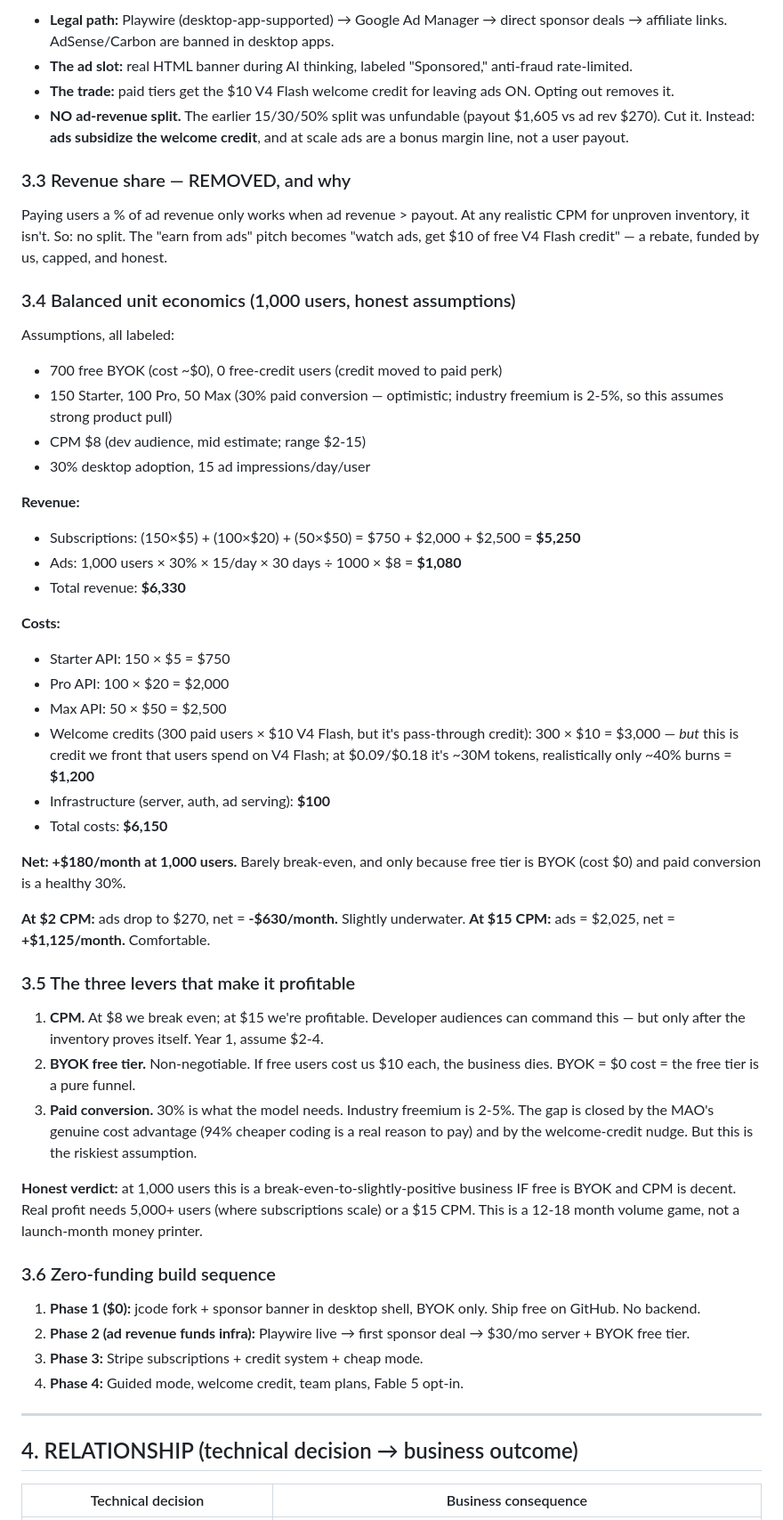
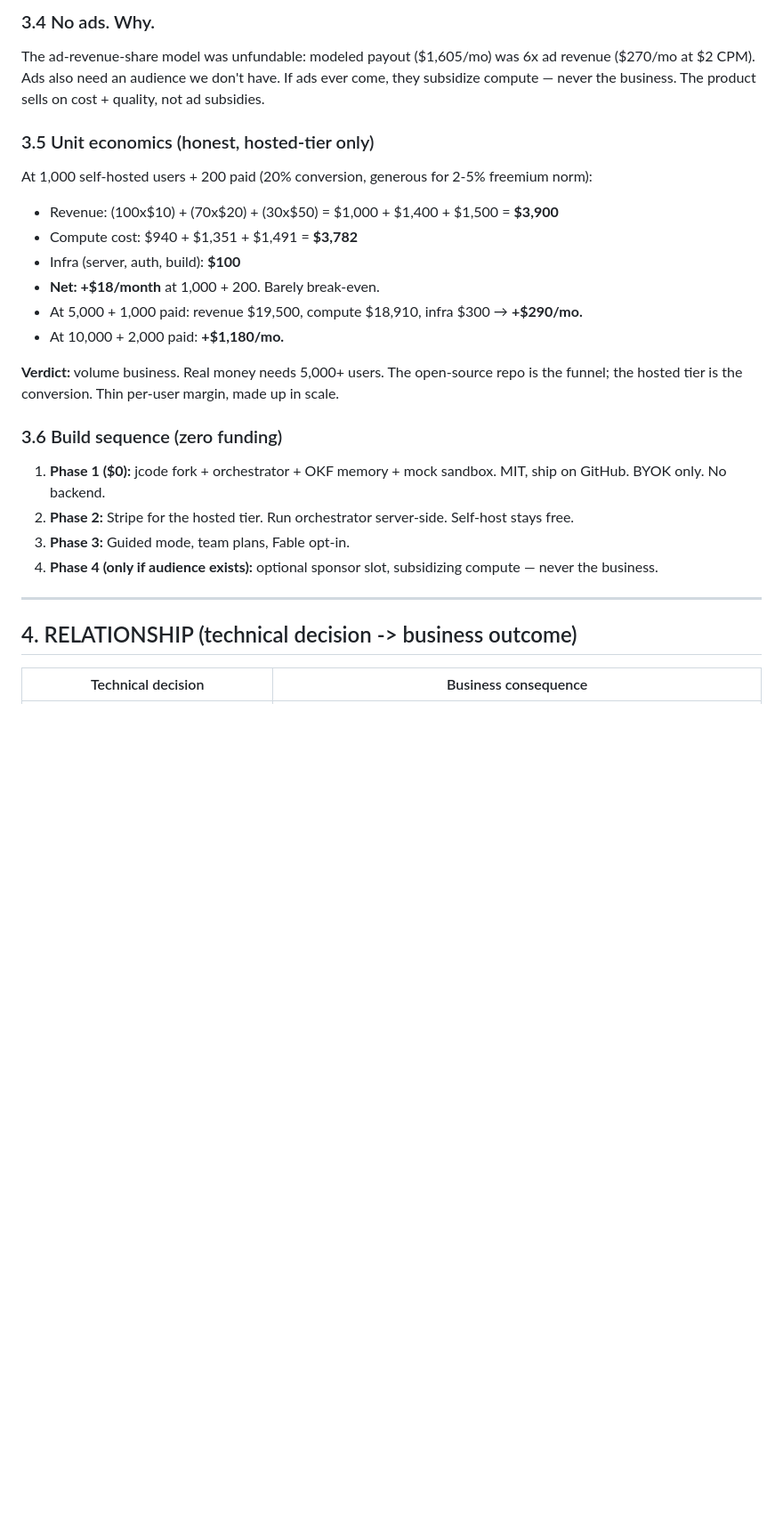
Before and after one commit to Shadow11011/devagent-mao, a Markdown page: RESEARCH.md, the part around one of its changes. Shown at 89% size. Drawn GitHub-style; blank space fills up the shorter version.

```diff
--- a/RESEARCH.md
+++ b/RESEARCH.md
@@ -91,54 +96,27 @@ Same three-panel layout (files · chat · orchestration) rendered as terminal TU
 
-- **Legal path:** Playwire (desktop-app-supported) → Google Ad Manager → direct sponsor deals → affiliate links. AdSense/Carbon are banned in desktop apps.
-- **The ad slot:** real HTML banner during AI thinking, labeled "Sponsored," anti-fraud rate-limited.
-- **The trade:** paid tiers get the $10 V4 Flash welcome credit for leaving ads ON. Opting out removes it.
-- **NO ad-revenue split.** The earlier 15/30/50% split was unfundable (payout $1,605 vs ad rev $270). Cut it. Instead: **ads subsidize the welcome credit**, and at scale ads are a bonus margin line, not a user payout.
+### 3.4 No ads. Why.
+The ad-revenue-share model was unfundable: modeled payout ($1,605/mo) was 6x ad revenue ($270/mo at $2 CPM). Ads also need an audience we don't have. If ads ever come, they subsidize compute — never the business. The product sells on cost + quality, not ad subsidies.
 
-### 3.3 Revenue share — REMOVED, and why
-Paying users a % of ad revenue only works when ad revenue > payout. At any realistic CPM for unproven inventory, it isn't. So: no split. The "earn from ads" pitch becomes "watch ads, get $10 of free V4 Flash credit" — a rebate, funded by us, capped, and honest.
+### 3.5 Unit economics (honest, hosted-tier only)
+At 1,000 self-hosted users + 200 paid (20% conversion, generous for 2-5% freemium norm):
+- Revenue: (100x$10) + (70x$20) + (30x$50) = $1,000 + $1,400 + $1,500 = **$3,900**
+- Compute cost: $940 + $1,351 + $1,491 = **$3,782**
+- Infra (server, auth, build): **$100**
+- **Net: +$18/month** at 1,000 + 200. Barely break-even.
+- At 5,000 + 1,000 paid: revenue $19,500, compute $18,910, infra $300 → **+$290/mo.**
+- At 10,000 + 2,000 paid: **+$1,180/mo.**
 
-### 3.4 Balanced unit economics (1,000 users, honest assumptions)
+**Verdict:** volume business. Real money needs 5,000+ users. The open-source repo is the funnel; the hosted tier is the conversion. Thin per-user margin, made up in scale.
 
-Assumptions, all labeled:
-- 700 free BYOK (cost ~$0), 0 free-credit users (credit moved to paid perk)
-- 150 Starter, 100 Pro, 50 Max (30% paid conversion — optimistic; industry freemium is 2-5%, so this assumes strong product pull)
-- CPM $8 (dev audience, mid estimate; range $2-15)
-- 30% desktop adoption, 15 ad impressions/day/user
-
-**Revenue:**
-- Subscriptions: (150×$5) + (100×$20) + (50×$50) = $750 + $2,000 + $2,500 = **$5,250**
-- Ads: 1,000 users × 30% × 15/day × 30 days ÷ 1000 × $8 = **$1,080**
-- Total revenue: **$6,330**
-
-**Costs:**
-- Starter API: 150 × $5 = $750
-- Pro API: 100 × $20 = $2,000
-- Max API: 50 × $50 = $2,500
-- Welcome credits (300 paid users × $10 V4 Flash, but it's pass-through credit): 300 × $10 = $3,000 — *but* this is credit we front that users spend on V4 Flash; at $0.09/$0.18 it's ~30M tokens, realistically only ~40% burns = **$1,200**
-- Infrastructure (server, auth, ad serving): **$100**
-- Total costs: **$6,150**
-
-**Net: +$180/month at 1,000 users.** Barely break-even, and only because free tier is BYOK (cost $0) and paid conversion is a healthy 30%.
-
-**At $2 CPM:** ads drop to $270, net = **-$630/month.** Slightly underwater.
-**At $15 CPM:** ads = $2,025, net = **+$1,125/month.** Comfortable.
-
-### 3.5 The three levers that make it profitable
-1. **CPM.** At $8 we break even; at $15 we're profitable. Developer audiences can command this — but only after the inventory proves itself. Year 1, assume $2-4.
-2. **BYOK free tier.** Non-negotiable. If free users cost us $10 each, the business dies. BYOK = $0 cost = the free tier is a pure funnel.
-3. **Paid conversion.** 30% is what the model needs. Industry freemium is 2-5%. The gap is closed by the MAO's genuine cost advantage (94% cheaper coding is a real reason to pay) and by the welcome-credit nudge. But this is the riskiest assumption.
-
-**Honest verdict:** at 1,000 users this is a break-even-to-slightly-positive business IF free is BYOK and CPM is decent. Real profit needs 5,000+ users (where subscriptions scale) or a $15 CPM. This is a 12-18 month volume game, not a launch-month money printer.
-
-### 3.6 Zero-funding build sequence
-1. **Phase 1 ($0):** jcode fork + sponsor banner in desktop shell, BYOK only. Ship free on GitHub. No backend.
-2. **Phase 2 (ad revenue funds infra):** Playwire live → first sponsor deal → $30/mo server + BYOK free tier.
-3. **Phase 3:** Stripe subscriptions + credit system + cheap mode.
-4. **Phase 4:** Guided mode, welcome credit, team plans, Fable 5 opt-in.
+### 3.6 Build sequence (zero funding)
+1. **Phase 1 ($0):** jcode fork + orchestrator + OKF memory + mock sandbox. MIT, ship on GitHub. BYOK only. No backend.
+2. **Phase 2:** Stripe for the hosted tier. Run orchestrator server-side. Self-host stays free.
+3. **Phase 3:** Guided mode, team plans, Fable opt-in.
+4. **Phase 4 (only if audience exists):** optional sponsor slot, subsidizing compute — never the business.
 
 ---
 
-## 4. RELATIONSHIP (technical decision → business outcome)
+## 4. RELATIONSHIP (technical decision -> business outcome)
 
 | Technical decision | Business consequence |
 |--------------------|---------------------|
```
Also changed, not shown: other parts of RESEARCH.md (+57 -52 lines).
